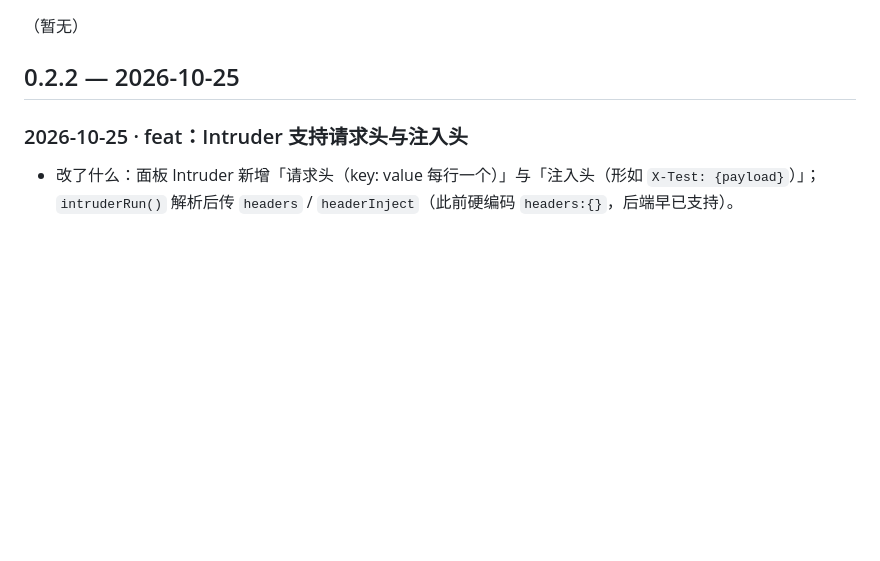
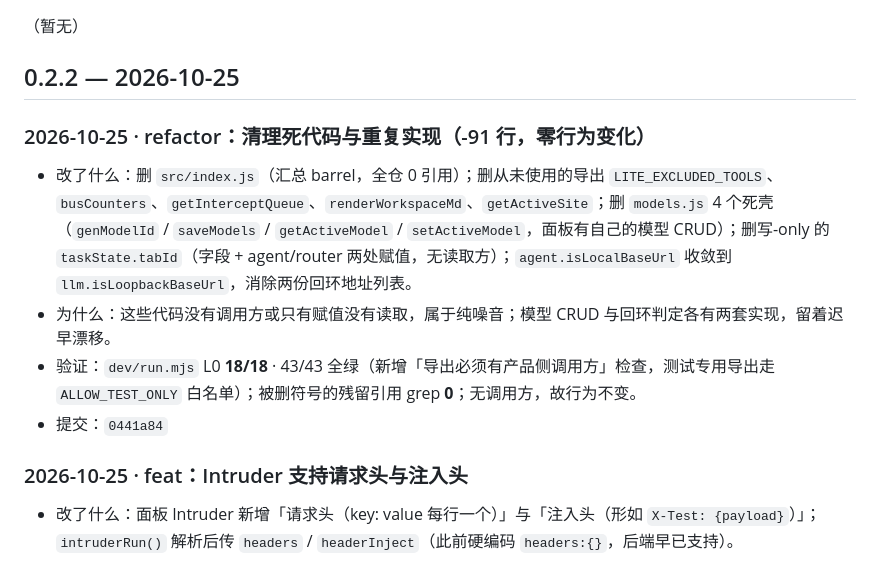
Before and after one commit to gu437/F12x, a Markdown page: CHANGELOG.md, the part around the change. GitHub-like rendering; blank space fills up the shorter version.

Commit message:
docs: 记录死代码清理（0441a84）

```diff
--- a/CHANGELOG.md
+++ b/CHANGELOG.md
@@ -30,6 +30,12 @@
 （暂无）
 
 ## 0.2.2 — 2026-10-25
+
+### 2026-10-25 · refactor：清理死代码与重复实现（-91 行，零行为变化）
+- 改了什么：删 `src/index.js`（汇总 barrel，全仓 0 引用）；删从未使用的导出 `LITE_EXCLUDED_TOOLS`、`busCounters`、`getInterceptQueue`、`renderWorkspaceMd`、`getActiveSite`；删 `models.js` 4 个死壳（`genModelId` / `saveModels` / `getActiveModel` / `setActiveModel`，面板有自己的模型 CRUD）；删写-only 的 `taskState.tabId`（字段 + agent/router 两处赋值，无读取方）；`agent.isLocalBaseUrl` 收敛到 `llm.isLoopbackBaseUrl`，消除两份回环地址列表。
+- 为什么：这些代码没有调用方或只有赋值没有读取，属于纯噪音；模型 CRUD 与回环判定各有两套实现，留着迟早漂移。
+- 验证：`dev/run.mjs` L0 **18/18** · 43/43 全绿（新增「导出必须有产品侧调用方」检查，测试专用导出走 `ALLOW_TEST_ONLY` 白名单）；被删符号的残留引用 grep **0**；无调用方，故行为不变。
+- 提交：`0441a84`
 
 ### 2026-10-25 · feat：Intruder 支持请求头与注入头
 - 改了什么：面板 Intruder 新增「请求头（key: value 每行一个）」与「注入头（形如 `X-Test: {payload}`）」；`intruderRun()` 解析后传 `headers` / `headerInject`（此前硬编码 `headers:{}`，后端早已支持）。
```
